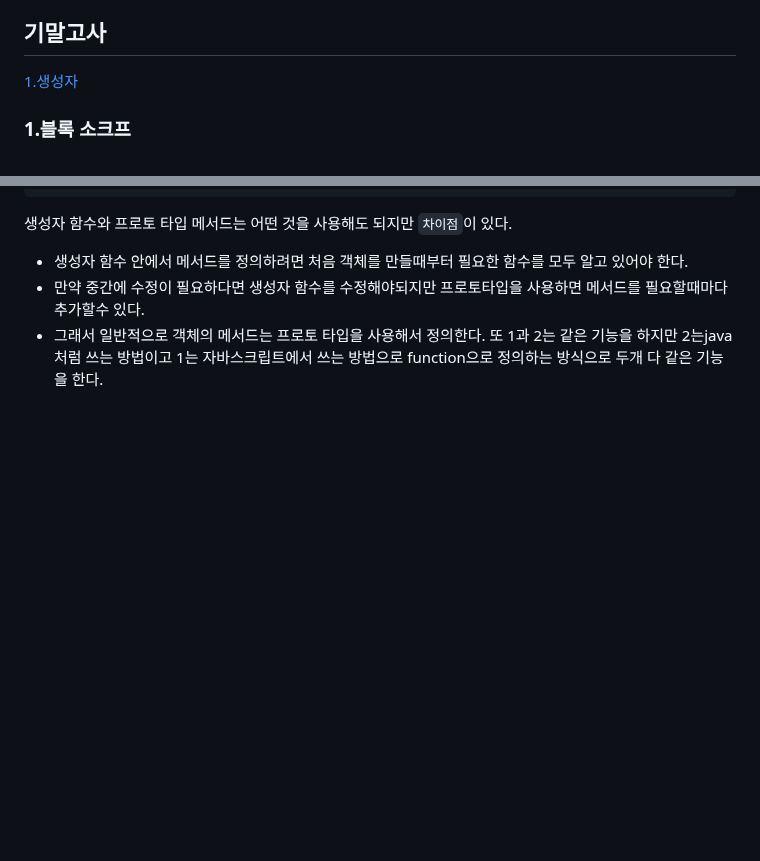
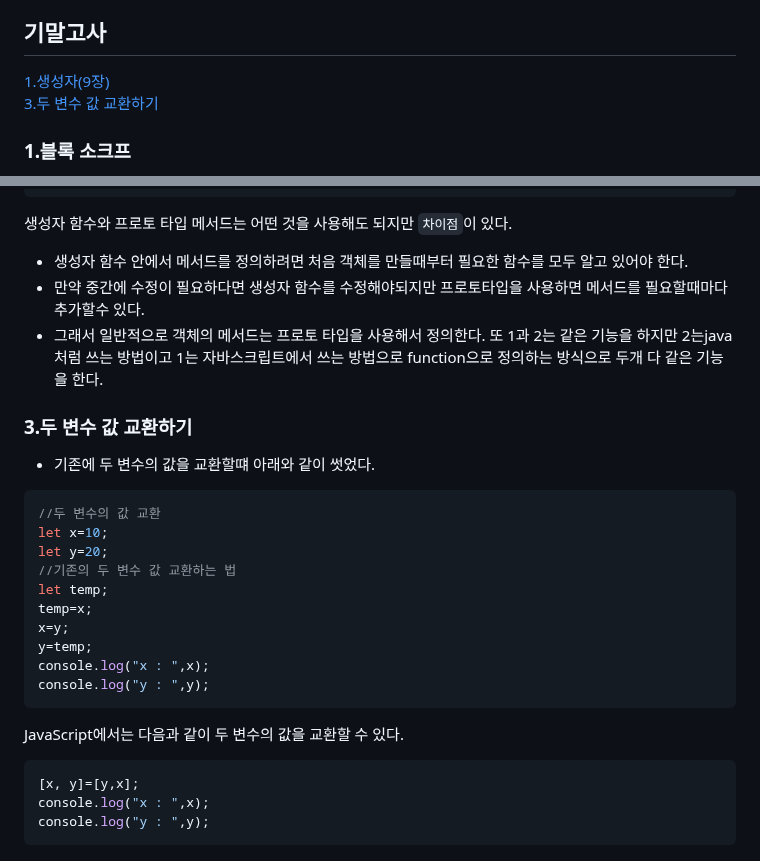
Before and after one commit to Noah-wilson0/silla_javascript2-2, a Markdown page: README.md, 2 parts joined by grey strips. GitHub-like rendering; blank space fills up the shorter version.

````diff
--- a/README.md
+++ b/README.md
@@ -5,7 +5,8 @@
 [2.함수에서 다른 함수 반환하기](#2함수에서-다른-함수-반환하기) <br>
 [3.리스너-on이벤트](#3on-이벤트) <br>
 ## 기말고사
-[1.생성자](#1생성자) <br>
+[1.생성자(9장)](#1생성자) <br>
+[3.두 변수 값 교환하기](3두-변수-값-교환하기) <br>
 ### 1\.블록 소크프
 [블록 스코프 소스 코드](https://github.com/noah-wilson0/silla_javascript2-2/blob/main/4%EC%9E%A5/js/scope-4.js)<br>
 [코드 오류 이유](https://velog.io/@noah-wilson0/%EB%B8%94%EB%A1%9D-%EC%86%8C%EC%BD%94%ED%94%84) <br>
@@ -75,4 +76,26 @@ class BookC{
 - 생성자 함수 안에서 메서드를 정의하려면 처음 객체를 만들때부터 필요한 함수를 모두 알고 있어야 한다.
 - 만약 중간에 수정이 필요하다면 생성자 함수를 수정해야되지만 프로토타입을 사용하면 메서드를 필요할때마다 추가할수 있다.
 - 그래서 일반적으로 객체의 메서드는 프로토 타입을 사용해서 정의한다.
-또 1과 2는 같은 기능을 하지만 2는java처럼 쓰는 방법이고 1는 자바스크립트에서 쓰는 방법으로 function으로 정의하는 방식으로 두개 다 같은 기능을 한다.
+또 1과 2는 같은 기능을 하지만 2는java처럼 쓰는 방법이고 1는 자바스크립트에서 쓰는 방법으로 function으로 정의하는 방식으로 두개 다 같은 기능을 한다. <br>
+
+### 3\.두 변수 값 교환하기
+
+- 기존에 두 변수의 값을 교환할떄 아래와 같이 썻었다.
+```javascript
+//두 변수의 값 교환
+let x=10;
+let y=20;
+//기존의 두 변수 값 교환하는 법
+let temp;
+temp=x;
+x=y;
+y=temp;
+console.log("x : ",x);
+console.log("y : ",y);
+```
+JavaScript에서는 다음과 같이 두 변수의 값을 교환할 수 있다.
+```javascript
+[x, y]=[y,x];
+console.log("x : ",x);
+console.log("y : ",y);
+```
````
